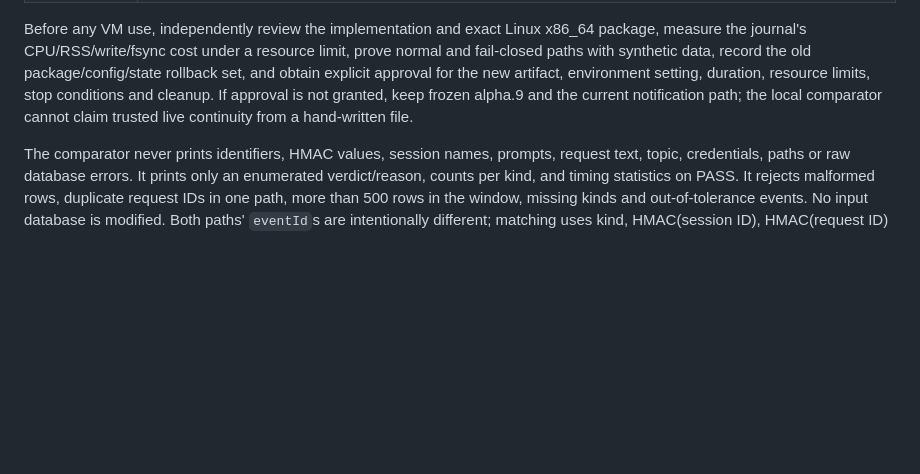
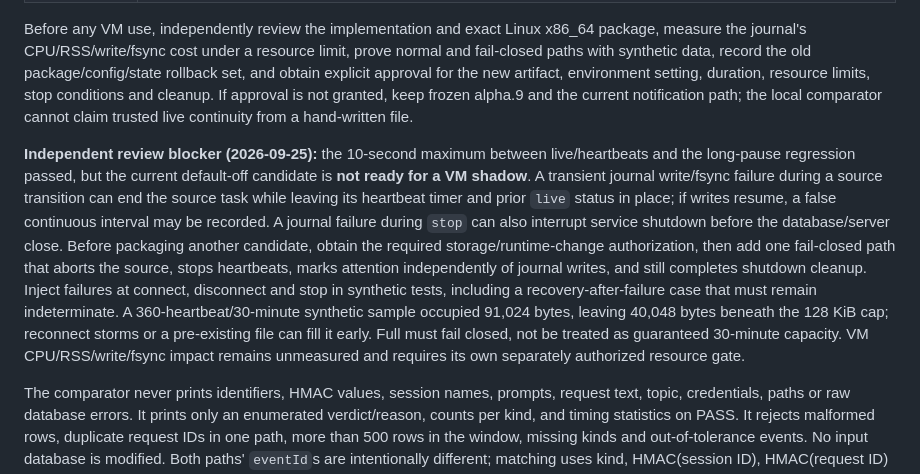
Before and after one commit to creeep123/hapi-companion, a Markdown page: docs/deployments/V0_6_PHASE_B_FIVE_KIND_CANARY.md, the part around the change. Rendered like a GitHub page; blank space fills up the shorter version.

Commit message:
Record continuity write-failure review blocker

```diff
--- a/docs/deployments/V0_6_PHASE_B_FIVE_KIND_CANARY.md
+++ b/docs/deployments/V0_6_PHASE_B_FIVE_KIND_CANARY.md
@@ -54,6 +54,8 @@ This section describes a **proposed VM activation**, not an authorized installat
 
 Before any VM use, independently review the implementation and exact Linux x86_64 package, measure the journal's CPU/RSS/write/fsync cost under a resource limit, prove normal and fail-closed paths with synthetic data, record the old package/config/state rollback set, and obtain explicit approval for the new artifact, environment setting, duration, resource limits, stop conditions and cleanup. If approval is not granted, keep frozen alpha.9 and the current notification path; the local comparator cannot claim trusted live continuity from a hand-written file.
 
+**Independent review blocker (2026-09-25):** the 10-second maximum between live/heartbeats and the long-pause regression passed, but the current default-off candidate is **not ready for a VM shadow**. A transient journal write/fsync failure during a source transition can end the source task while leaving its heartbeat timer and prior `live` status in place; if writes resume, a false continuous interval may be recorded. A journal failure during `stop` can also interrupt service shutdown before the database/server close. Before packaging another candidate, obtain the required storage/runtime-change authorization, then add one fail-closed path that aborts the source, stops heartbeats, marks attention independently of journal writes, and still completes shutdown cleanup. Inject failures at connect, disconnect and stop in synthetic tests, including a recovery-after-failure case that must remain indeterminate. A 360-heartbeat/30-minute synthetic sample occupied 91,024 bytes, leaving 40,048 bytes beneath the 128 KiB cap; reconnect storms or a pre-existing file can fill it early. Full must fail closed, not be treated as guaranteed 30-minute capacity. VM CPU/RSS/write/fsync impact remains unmeasured and requires its own separately authorized resource gate.
+
 The comparator never prints identifiers, HMAC values, session names, prompts, request text, topic, credentials, paths or raw database errors. It prints only an enumerated verdict/reason, counts per kind, and timing statistics on PASS. It rejects malformed rows, duplicate request IDs in one path, more than 500 rows in the window, missing kinds and out-of-tolerance events. No input database is modified. Both paths' `eventId`s are intentionally different; matching uses kind, HMAC(session ID), HMAC(request ID) for the two request kinds, and one-to-one time matching. Repeated ready/task events in the same session lack a shared cross-path identity, so this proves bounded semantic parity, not identical upstream event identity; more than one possible time pairing returns `INDETERMINATE` for operator review.
 
 ## Authorization and decision boundaries
```
Also changed, not shown: .scratch/v0.6-official-hapi-sidecar/001-design-and-implementation.md (+1 -0 lines), docs/management/CONTROL_PANEL.md (+1 -1 lines).
